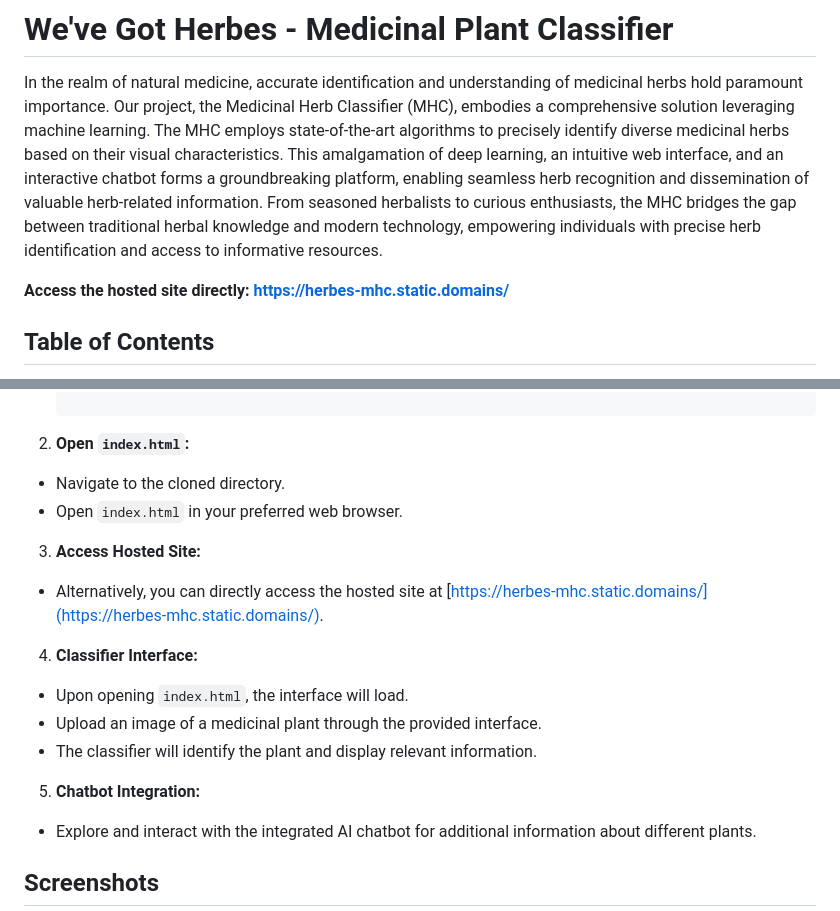
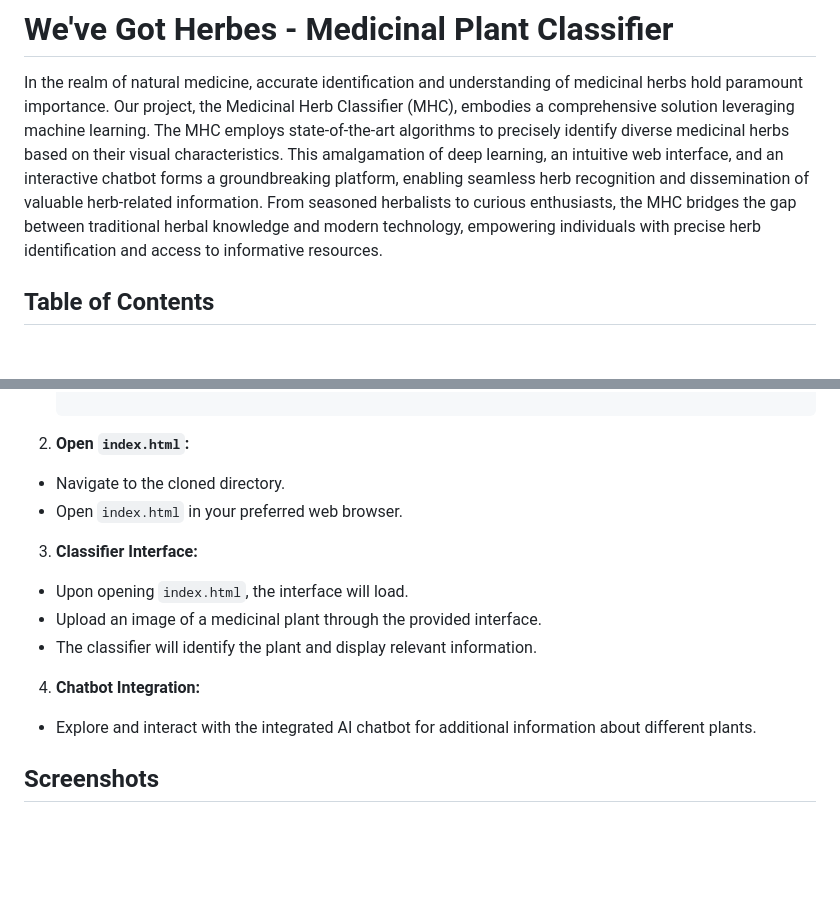
Before and after one commit to rakshit-ayachit/weve-got-herbes, a Markdown page: README.md, 2 parts joined by grey strips. Drawn GitHub-style; blank space fills up the shorter version.

```diff
--- a/README.md
+++ b/README.md
@@ -1,8 +1,6 @@
 # We've Got Herbes - Medicinal Plant Classifier
 
 In the realm of natural medicine, accurate identification and understanding of medicinal herbs hold paramount importance. Our project, the Medicinal Herb Classifier (MHC), embodies a comprehensive solution leveraging machine learning. The MHC employs state-of-the-art algorithms to precisely identify diverse medicinal herbs based on their visual characteristics. This amalgamation of deep learning, an intuitive web interface, and an interactive chatbot forms a groundbreaking platform, enabling seamless herb recognition and dissemination of valuable herb-related information. From seasoned herbalists to curious enthusiasts, the MHC bridges the gap between traditional herbal knowledge and modern technology, empowering individuals with precise herb identification and access to informative resources.
-
-**Access the hosted site directly: [https://herbes-mhc.static.domains/](https://herbes-mhc.static.domains/)**
 
 ## Table of Contents
 
@@ -51,15 +49,12 @@ Before you get started, make sure you have the following prerequisites installed
 - Navigate to the cloned directory.
 - Open `index.html` in your preferred web browser.
 
-3. **Access Hosted Site:**
-- Alternatively, you can directly access the hosted site at [https://herbes-mhc.static.domains/](https://herbes-mhc.static.domains/).
-
-4. **Classifier Interface:**
+3. **Classifier Interface:**
 - Upon opening `index.html`, the interface will load.
 - Upload an image of a medicinal plant through the provided interface.
 - The classifier will identify the plant and display relevant information.
 
-5. **Chatbot Integration:**
+4. **Chatbot Integration:**
 - Explore and interact with the integrated AI chatbot for additional information about different plants.
 
 ## Screenshots
```
